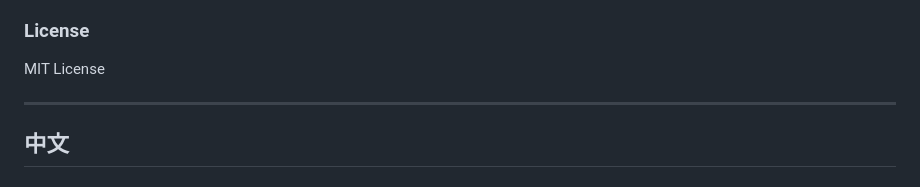
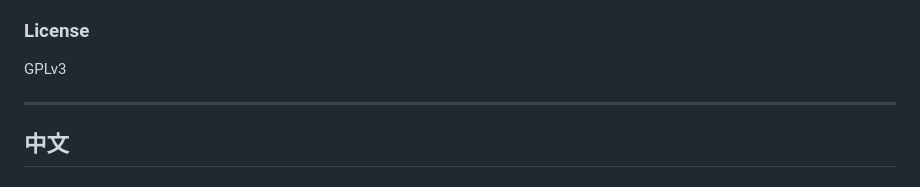
Before and after one commit to SoraKasvgano/navigo, a Markdown page: README.md, the part around the change. GitHub-like rendering.

Commit message:
Change license from MIT to GPLv3

```diff
--- a/README.md
+++ b/README.md
@@ -258,7 +258,7 @@ goversion/
 
 ### License
 
-MIT License
+GPLv3
 
 ---
 
```
